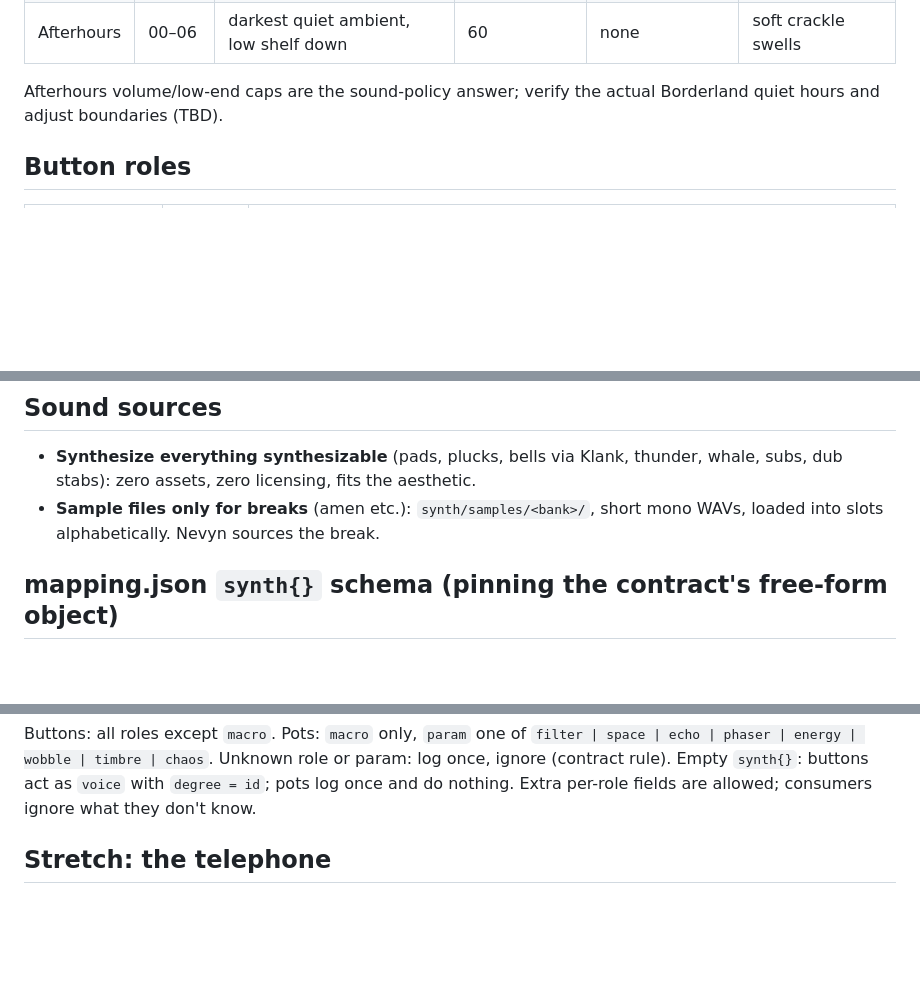
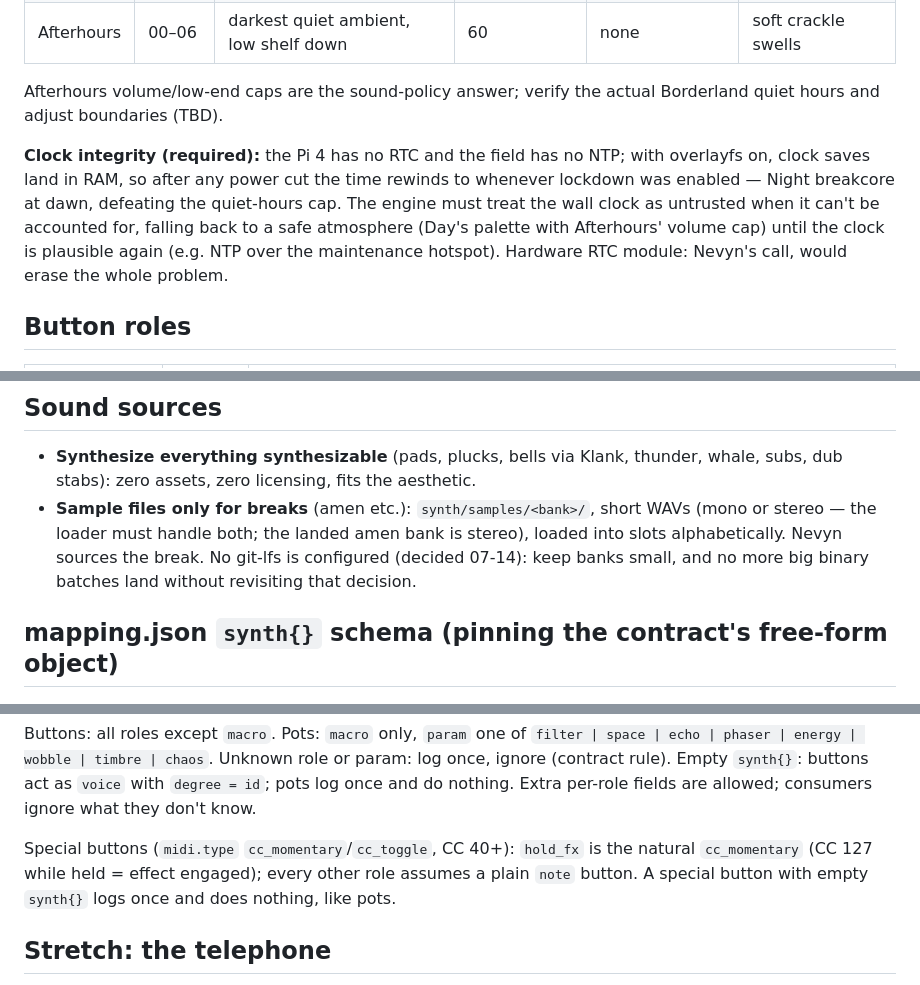
Before and after one commit to nevyn/chaossynth, a Markdown page: docs/plans/patch-design.md, 3 parts joined by grey strips. Rendered like a GitHub page; blank space fills up the shorter version.

```diff
--- a/docs/plans/patch-design.md
+++ b/docs/plans/patch-design.md
@@ -59,6 +59,15 @@ the button build").
 Afterhours volume/low-end caps are the sound-policy answer; verify the actual
 Borderland quiet hours and adjust boundaries (TBD).
 
+**Clock integrity (required):** the Pi 4 has no RTC and the field has no NTP;
+with overlayfs on, clock saves land in RAM, so after any power cut the time
+rewinds to whenever lockdown was enabled — Night breakcore at dawn, defeating
+the quiet-hours cap. The engine must treat the wall clock as untrusted when it
+can't be accounted for, falling back to a safe atmosphere (Day's palette with
+Afterhours' volume cap) until the clock is plausible again (e.g. NTP over the
+maintenance hotspot). Hardware RTC module: Nevyn's call, would erase the whole
+problem.
+
 ## Button roles
 
 | Role | Count | Behavior |
@@ -109,7 +118,10 @@ Master volume is NOT one of the 8 (evict the placeholder on pot 3).
   thunder, whale, subs, dub stabs): zero assets, zero licensing, fits the
   aesthetic.
 - **Sample files only for breaks** (amen etc.): `synth/samples/<bank>/`, short
-  mono WAVs, loaded into slots alphabetically. Nevyn sources the break.
+  WAVs (mono or stereo — the loader must handle both; the landed amen bank is
+  stereo), loaded into slots alphabetically. Nevyn sources the break.
+  No git-lfs is configured (decided 07-14): keep banks small, and no more big
+  binary batches land without revisiting that decision.
 
 ## mapping.json `synth{}` schema (pinning the contract's free-form object)
 
@@ -130,6 +142,11 @@ Buttons: all roles except `macro`. Pots: `macro` only, `param` one of
 Unknown role or param: log once, ignore (contract rule). Empty `synth{}`:
 buttons act as `voice` with `degree = id`; pots log once and do nothing.
 Extra per-role fields are allowed; consumers ignore what they don't know.
+
+Special buttons (`midi.type` `cc_momentary`/`cc_toggle`, CC 40+): `hold_fx` is
+the natural `cc_momentary` (CC 127 while held = effect engaged); every other
+role assumes a plain `note` button. A special button with empty `synth{}` logs
+once and does nothing, like pots.
 
 ## Stretch: the telephone
 
```
Also changed, not shown: docs/integration-audit-2026-07-14.md (+16 -15 lines), docs/midi-contract.md (+8 -4 lines).
